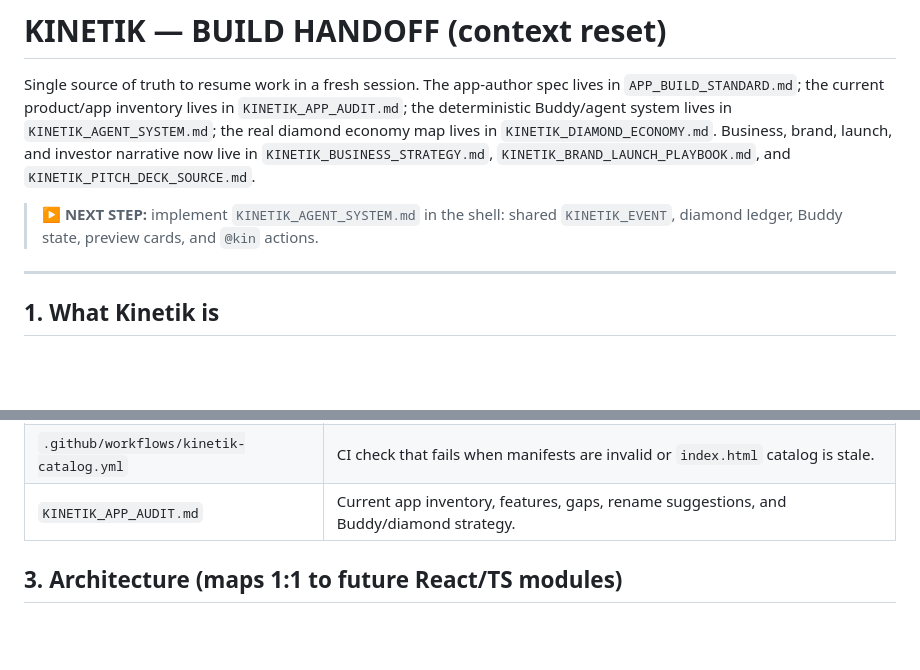
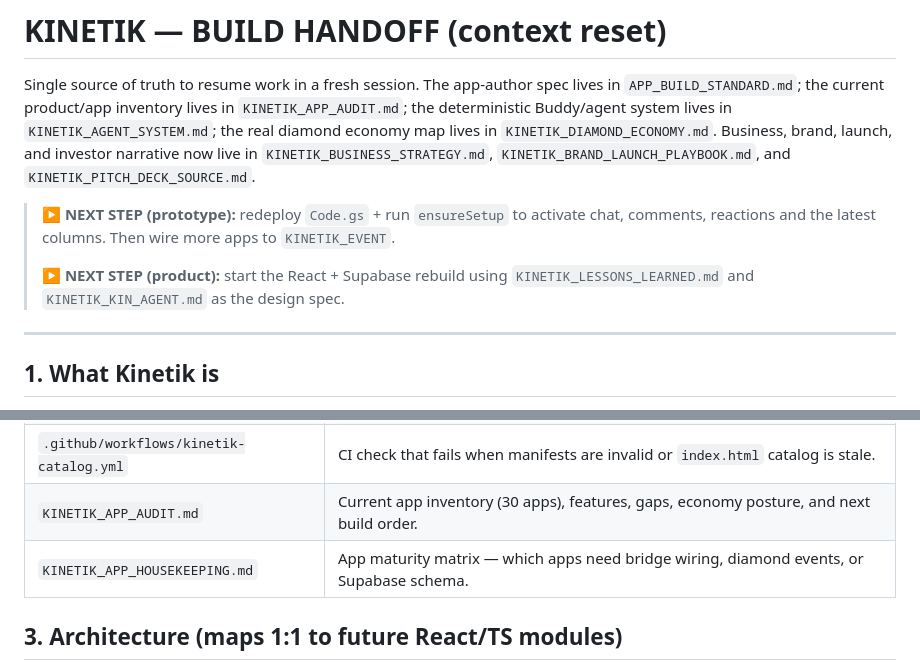
Before and after one commit to aldythsukapradja/kinetik.ai, a Markdown page: KINETIK_HANDOFF.md, 2 parts joined by grey strips. Drawn GitHub-style; blank space fills up the shorter version.

```diff
--- a/KINETIK_HANDOFF.md
+++ b/KINETIK_HANDOFF.md
@@ -8,8 +8,11 @@ Business, brand, launch, and investor narrative now live in
 `KINETIK_BUSINESS_STRATEGY.md`, `KINETIK_BRAND_LAUNCH_PLAYBOOK.md`, and
 `KINETIK_PITCH_DECK_SOURCE.md`.
 
-> **▶ NEXT STEP:** implement `KINETIK_AGENT_SYSTEM.md` in the shell: shared
-> `KINETIK_EVENT`, diamond ledger, Buddy state, preview cards, and `@kin` actions.
+> **▶ NEXT STEP (prototype):** redeploy `Code.gs` + run `ensureSetup` to activate
+> chat, comments, reactions and the latest columns. Then wire more apps to `KINETIK_EVENT`.
+>
+> **▶ NEXT STEP (product):** start the React + Supabase rebuild using `KINETIK_LESSONS_LEARNED.md`
+> and `KINETIK_KIN_AGENT.md` as the design spec.
 
 ---
 
@@ -38,7 +44,8 @@ Per-circle **Chat** opens full-screen from each circle card in Me.
 | `build_app_catalog.mjs` | Validates all app manifests and refreshes the baked Store catalog inside `index.html`. No local server required. |
 | `package.json` | Provides `npm run build`, `npm run catalog`, and `npm run check`. Use `npm.cmd` on Windows PowerShell if script execution blocks `npm`. |
 | `.github/workflows/kinetik-catalog.yml` | CI check that fails when manifests are invalid or `index.html` catalog is stale. |
-| `KINETIK_APP_AUDIT.md` | Current app inventory, features, gaps, rename suggestions, and Buddy/diamond strategy. |
+| `KINETIK_APP_AUDIT.md` | Current app inventory (30 apps), features, gaps, economy posture, and next build order. |
+| `KINETIK_APP_HOUSEKEEPING.md` | App maturity matrix — which apps need bridge wiring, diamond events, or Supabase schema. |
 
 ## 3. Architecture (maps 1:1 to future React/TS modules)
 - **State**: `S` (session/tab state), `DB` (localStorage cache `kinetik_live_cache_v1`),
```
Also changed, not shown: other parts of KINETIK_HANDOFF.md (+25 -5 lines), KINETIK_APP_AUDIT.md (+12 -6 lines), KINETIK_APP_HOUSEKEEPING.md (+9 -3 lines).
